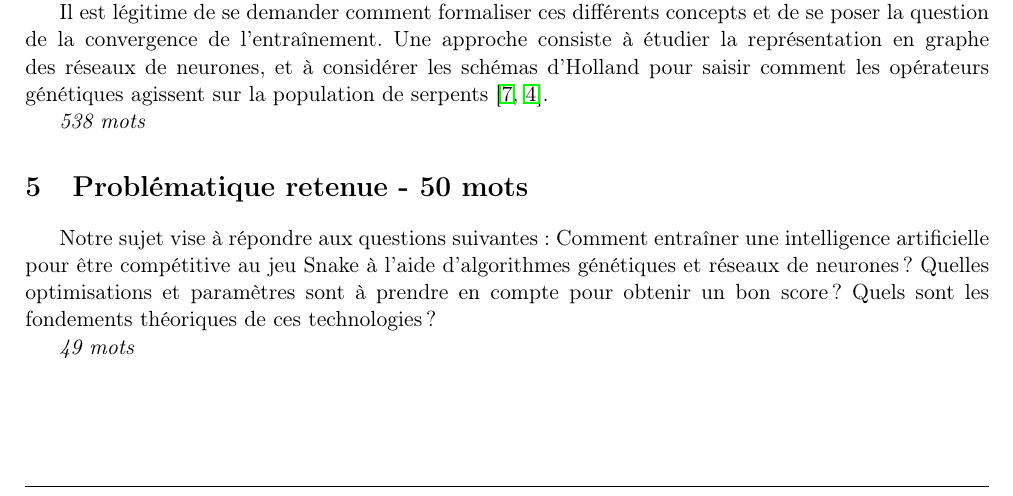
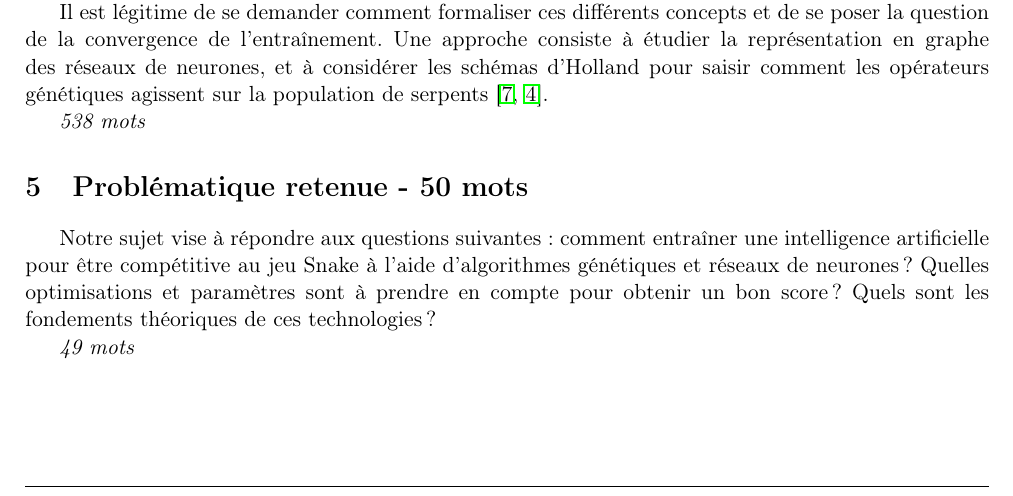
Before and after one commit to marilabs/tipe-2024, a LaTeX document (presentation/mcot/mcot.tex): part of page 2 of 3, cut so that both start at the same text. Compiled offline with pdfLaTeX.

Commit message:
typo corrected

```diff
--- a/presentation/mcot/mcot.tex
+++ b/presentation/mcot/mcot.tex
@@ -198,7 +198,7 @@ Une approche consiste à étudier la représentation en graphe des réseaux de n
 \section{Problématique retenue - 50 mots}
 
 Notre sujet vise à répondre aux questions suivantes:
-Comment entraîner une intelligence artificielle pour être compétitive au jeu Snake à l'aide d'algorithmes génétiques et réseaux de neurones?
+comment entraîner une intelligence artificielle pour être compétitive au jeu Snake à l'aide d'algorithmes génétiques et réseaux de neurones?
 Quelles optimisations et paramètres sont à prendre en compte pour obtenir un bon score?
 Quels sont les fondements théoriques de ces technologies?
 
```
Also changed, not shown: presentation/mcot/mcot.pdf, 2 other files.
